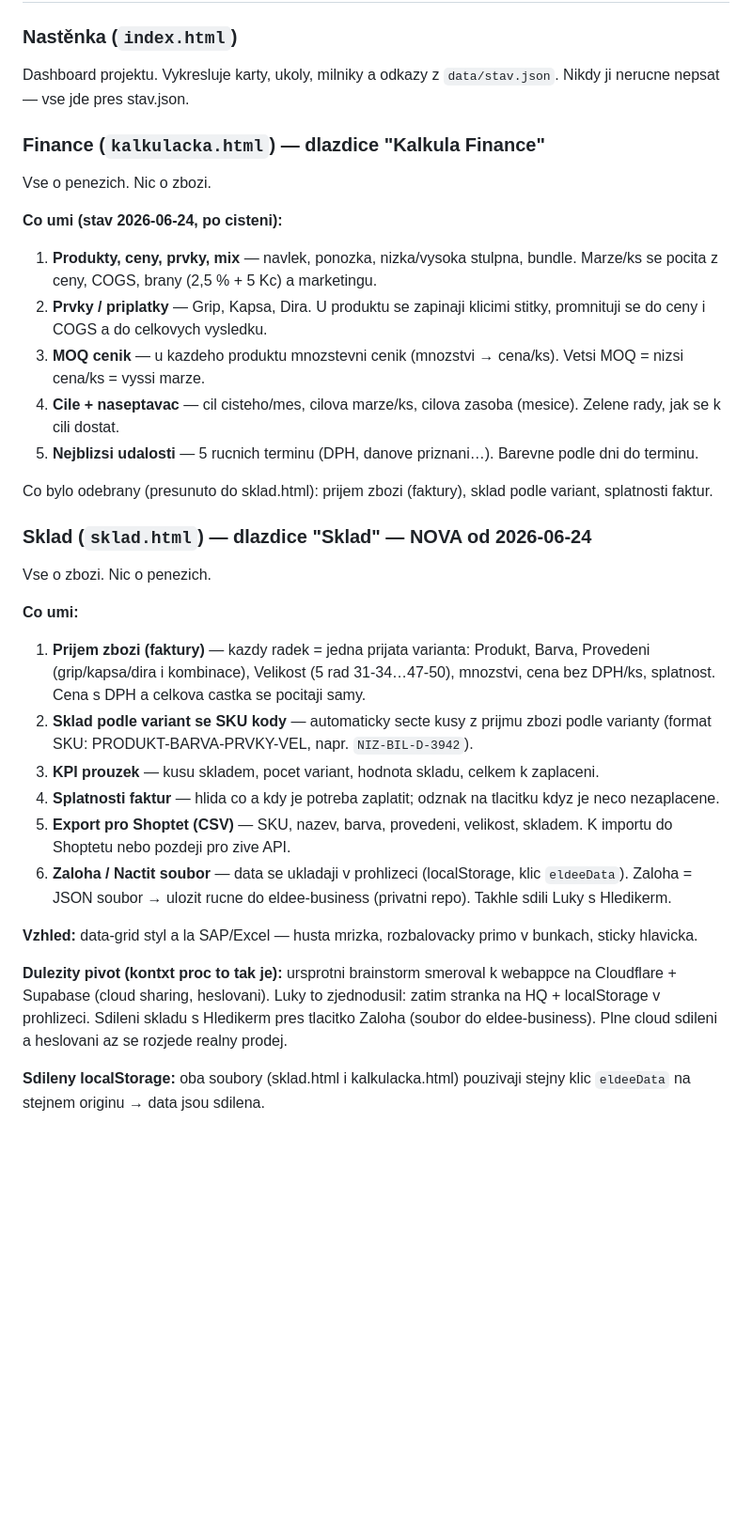
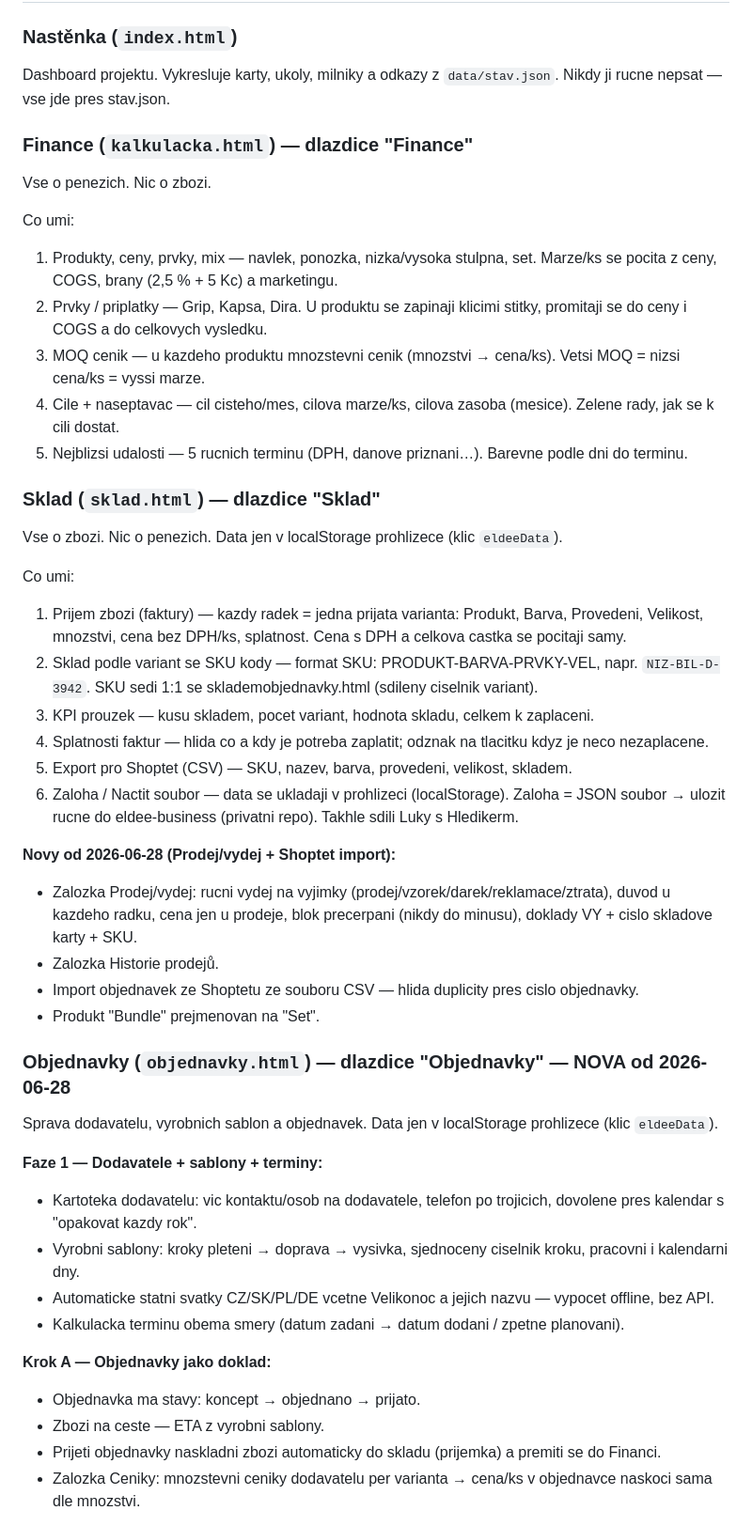
Before and after one commit to eldee-cz/eldee-hq, a Markdown page: docs/kontext.md, the part around one of its changes. Shown at 94% size. GitHub-like rendering; blank space fills up the shorter version.

Commit message:
docs(kontext): aktualizace po sezení 2026-06-28 — Sklad prodej/výdej + nová dlaždice Objednávky (Fáze1+A+B)
Co-Authored-By: Claude Opus 4.8 (1M context) <noreply@anthropic.com>

```diff
--- a/docs/kontext.md
+++ b/docs/kontext.md
@@ -9,34 +9,47 @@ POZOR: eldee-hq je VEREJNE repo. Zadne finance, smlouvy, hesla, sura cisla. Jen
 ## Zive artefakty (stranka po strance)
 
 ### Nastěnka (`index.html`)
-Dashboard projektu. Vykresluje karty, ukoly, milniky a odkazy z `data/stav.json`. Nikdy ji nerucne nepsat — vse jde pres stav.json.
+Dashboard projektu. Vykresluje karty, ukoly, milniky a odkazy z `data/stav.json`. Nikdy ji rucne nepsat — vse jde pres stav.json.
 
-### Finance (`kalkulacka.html`) — dlazdice "Kalkula Finance"
+### Finance (`kalkulacka.html`) — dlazdice "Finance"
 Vse o penezich. Nic o zbozi.
 
-**Co umi (stav 2026-06-24, po cisteni):**
-1. **Produkty, ceny, prvky, mix** — navlek, ponozka, nizka/vysoka stulpna, bundle. Marze/ks se pocita z ceny, COGS, brany (2,5 % + 5 Kc) a marketingu.
-2. **Prvky / priplatky** — Grip, Kapsa, Dira. U produktu se zapinaji klicimi stitky, promnituji se do ceny i COGS a do celkovych vysledku.
-3. **MOQ cenik** — u kazdeho produktu mnozstevni cenik (mnozstvi → cena/ks). Vetsi MOQ = nizsi cena/ks = vyssi marze.
-4. **Cile + naseptavac** — cil cisteho/mes, cilova marze/ks, cilova zasoba (mesice). Zelene rady, jak se k cili dostat.
-5. **Nejblizsi udalosti** — 5 rucnich terminu (DPH, danove priznani…). Barevne podle dni do terminu.
+Co umi:
+1. Produkty, ceny, prvky, mix — navlek, ponozka, nizka/vysoka stulpna, set. Marze/ks se pocita z ceny, COGS, brany (2,5 % + 5 Kc) a marketingu.
+2. Prvky / priplatky — Grip, Kapsa, Dira. U produktu se zapinaji klicimi stitky, promitaji se do ceny i COGS a do celkovych vysledku.
+3. MOQ cenik — u kazdeho produktu mnozstevni cenik (mnozstvi → cena/ks). Vetsi MOQ = nizsi cena/ks = vyssi marze.
+4. Cile + naseptavac — cil cisteho/mes, cilova marze/ks, cilova zasoba (mesice). Zelene rady, jak se k cili dostat.
+5. Nejblizsi udalosti — 5 rucnich terminu (DPH, danove priznani…). Barevne podle dni do terminu.
 
-Co bylo odebrany (presunuto do sklad.html): prijem zbozi (faktury), sklad podle variant, splatnosti faktur.
+### Sklad (`sklad.html`) — dlazdice "Sklad"
+Vse o zbozi. Nic o penezich. Data jen v localStorage prohlizece (klic `eldeeData`).
 
-### Sklad (`sklad.html`) — dlazdice "Sklad" — NOVA od 2026-06-24
-Vse o zbozi. Nic o penezich.
+Co umi:
+1. Prijem zbozi (faktury) — kazdy radek = jedna prijata varianta: Produkt, Barva, Provedeni, Velikost, mnozstvi, cena bez DPH/ks, splatnost. Cena s DPH a celkova castka se pocitaji samy.
+2. Sklad podle variant se SKU kody — format SKU: PRODUKT-BARVA-PRVKY-VEL, napr. `NIZ-BIL-D-3942`. SKU sedi 1:1 se sklademobjednavky.html (sdileny ciselnik variant).
+3. KPI prouzek — kusu skladem, pocet variant, hodnota skladu, celkem k zaplaceni.
+4. Splatnosti faktur — hlida co a kdy je potreba zaplatit; odznak na tlacitku kdyz je neco nezaplacene.
+5. Export pro Shoptet (CSV) — SKU, nazev, barva, provedeni, velikost, skladem.
+6. Zaloha / Nactit soubor — data se ukladaji v prohlizeci (localStorage). Zaloha = JSON soubor → ulozit rucne do eldee-business (privatni repo). Takhle sdili Luky s Hledikerm.
 
-**Co umi:**
-1. **Prijem zbozi (faktury)** — kazdy radek = jedna prijata varianta: Produkt, Barva, Provedeni (grip/kapsa/dira i kombinace), Velikost (5 rad 31-34…47-50), mnozstvi, cena bez DPH/ks, splatnost. Cena s DPH a celkova castka se pocitaji samy.
-2. **Sklad podle variant se SKU kody** — automaticky secte kusy z prijmu zbozi podle varianty (format SKU: PRODUKT-BARVA-PRVKY-VEL, napr. `NIZ-BIL-D-3942`).
-3. **KPI prouzek** — kusu skladem, pocet variant, hodnota skladu, celkem k zaplaceni.
-4. **Splatnosti faktur** — hlida co a kdy je potreba zaplatit; odznak na tlacitku kdyz je neco nezaplacene.
-5. **Export pro Shoptet (CSV)** — SKU, nazev, barva, provedeni, velikost, skladem. K importu do Shoptetu nebo pozdeji pro zive API.
-6. **Zaloha / Nactit soubor** — data se ukladaji v prohlizeci (localStorage, klic `eldeeData`). Zaloha = JSON soubor → ulozit rucne do eldee-business (privatni repo). Takhle sdili Luky s Hledikerm.
+**Novy od 2026-06-28 (Prodej/vydej + Shoptet import):**
+- Zalozka Prodej/vydej: rucni vydej na vyjimky (prodej/vzorek/darek/reklamace/ztrata), duvod u kazdeho radku, cena jen u prodeje, blok precerpani (nikdy do minusu), doklady VY + cislo skladove karty + SKU.
+- Zalozka Historie prodejů.
+- Import objednavek ze Shoptetu ze souboru CSV — hlida duplicity pres cislo objednavky.
+- Produkt "Bundle" prejmenovan na "Set".
 
-**Vzhled:** data-grid styl a la SAP/Excel — husta mrizka, rozbalovacky primo v bunkach, sticky hlavicka.
+### Objednavky (`objednavky.html`) — dlazdice "Objednavky" — NOVA od 2026-06-28
+Sprava dodavatelu, vyrobnich sablon a objednavek. Data jen v localStorage prohlizece (klic `eldeeData`).
 
-**Dulezity pivot (kontxt proc to tak je):** ursprotni brainstorm smeroval k webappce na Cloudflare + Supabase (cloud sharing, heslovani). Luky to zjednodusil: zatim stranka na HQ + localStorage v prohlizeci. Sdileni skladu s Hledikerm pres tlacitko Zaloha (soubor do eldee-business). Plne cloud sdileni a heslovani az se rozjede realny prodej.
+**Faze 1 — Dodavatele + sablony + terminy:**
+- Kartoteka dodavatelu: vic kontaktu/osob na dodavatele, telefon po trojicich, dovolene pres kalendar s "opakovat kazdy rok".
+- Vyrobni sablony: kroky pleteni → doprava → vysivka, sjednoceny ciselnik kroku, pracovni i kalendarni dny.
+- Automaticke statni svatky CZ/SK/PL/DE vcetne Velikonoc a jejich nazvu — vypocet offline, bez API.
+- Kalkulacka terminu obema smery (datum zadani → datum dodani / zpetne planovani).
 
-**Sdileny localStorage:** oba soubory (sklad.html i kalkulacka.html) pouzivaji stejny klic `eldeeData` na stejnem originu → data jsou sdilena.
+**Krok A — Objednavky jako doklad:**
+- Objednavka ma stavy: koncept → objednano → prijato.
+- Zbozi na ceste — ETA z vyrobni sablony.
+- Prijeti objednavky naskladni zbozi automaticky do skladu (prijemka) a premiti se do Financi.
+- Zalozka Ceniky: mnozstevni ceniky dodavatelu per varianta → cena/ks v objednavce naskoci sama dle mnozstvi.
 
```
Also changed, not shown: other parts of docs/kontext.md (+42 -8 lines).
